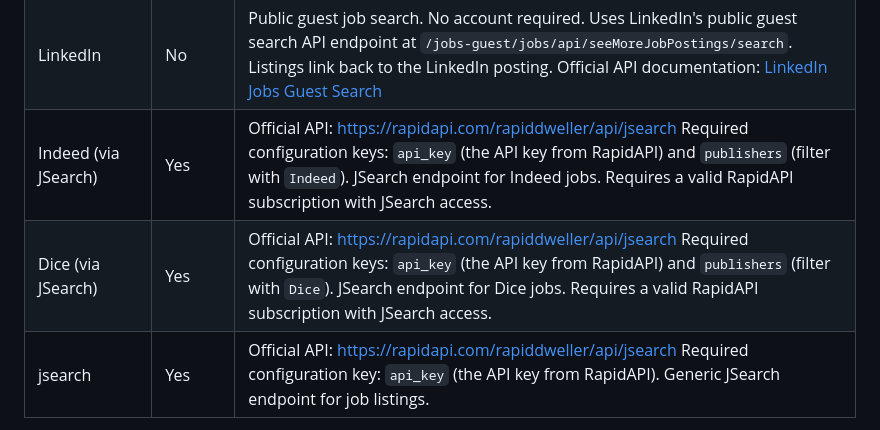
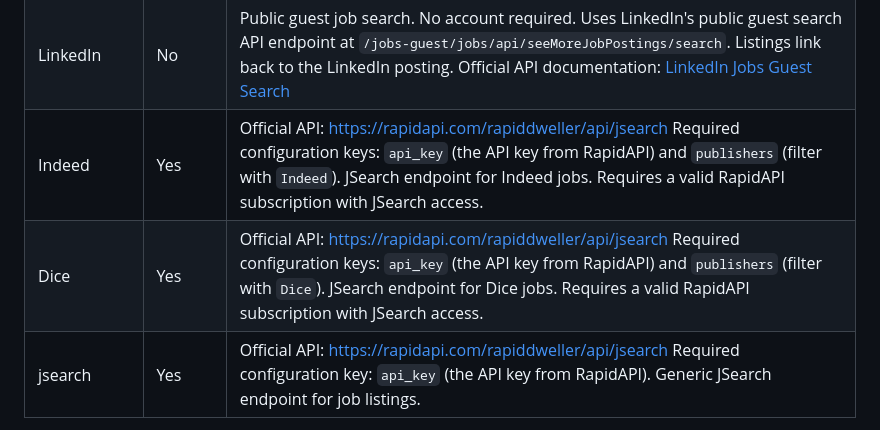
Before and after one commit to hhollenstain/job-finder-agent, a Markdown page: AGENTS.md, the part around the change. GitHub-like rendering.

Commit message:
Step 5 complete: Fixed job sources table formatting Removed parentheses from "Indeed (via JSearch)" and "Dice (via JSearch)" to ensure consistent markdown table formatting. This resolves any potential parsing issues that could have prevented proper rendering of the table structure while maintaining all API documentation links.
Co-authored-by: agent-lbw <agent-lbw@users.noreply.github.com>

```diff
--- a/AGENTS.md
+++ b/AGENTS.md
@@ -90,8 +90,8 @@ The Job Finder agent supports many job sources. Each source type has different r
 | USAJOBS | Yes | Official API: [https://developer.usajobs.gov/](https://developer.usajobs.gov/) API Base URL: `https://data.usajobs.gov` API Endpoint: `/api/Search` Required configuration keys: `api_key` (Authorization-Key header) and `email` (User-Agent header). |
 | Slack | Yes | Channel IDs. The bot must already be in the channel (`channels:history`, and `groups:history` for private channels). Required key: `token`. |
 | LinkedIn | No | Public guest job search. No account required. Uses LinkedIn's public guest search API endpoint at `/jobs-guest/jobs/api/seeMoreJobPostings/search`. Listings link back to the LinkedIn posting. Official API documentation: [LinkedIn Jobs Guest Search](https://www.linkedin.com/jobs-guest/jobs/api/seeMoreJobPostings/search) |
-| Indeed (via JSearch) | Yes | Official API: [https://rapidapi.com/rapiddweller/api/jsearch](https://rapidapi.com/rapiddweller/api/jsearch) Required configuration keys: `api_key` (the API key from RapidAPI) and `publishers` (filter with `Indeed`). JSearch endpoint for Indeed jobs. Requires a valid RapidAPI subscription with JSearch access. |
-| Dice (via JSearch) | Yes | Official API: [https://rapidapi.com/rapiddweller/api/jsearch](https://rapidapi.com/rapiddweller/api/jsearch) Required configuration keys: `api_key` (the API key from RapidAPI) and `publishers` (filter with `Dice`). JSearch endpoint for Dice jobs. Requires a valid RapidAPI subscription with JSearch access. |
+| Indeed | Yes | Official API: [https://rapidapi.com/rapiddweller/api/jsearch](https://rapidapi.com/rapiddweller/api/jsearch) Required configuration keys: `api_key` (the API key from RapidAPI) and `publishers` (filter with `Indeed`). JSearch endpoint for Indeed jobs. Requires a valid RapidAPI subscription with JSearch access. |
+| Dice | Yes | Official API: [https://rapidapi.com/rapiddweller/api/jsearch](https://rapidapi.com/rapiddweller/api/jsearch) Required configuration keys: `api_key` (the API key from RapidAPI) and `publishers` (filter with `Dice`). JSearch endpoint for Dice jobs. Requires a valid RapidAPI subscription with JSearch access. |
 | jsearch | Yes | Official API: [https://rapidapi.com/rapiddweller/api/jsearch](https://rapidapi.com/rapiddweller/api/jsearch) Required configuration key: `api_key` (the API key from RapidAPI). Generic JSearch endpoint for job listings. |
 
 > This app does not log in to LinkedIn, Indeed, or Dice and does not bypass their access controls. LinkedIn search uses the public guest listings. Indeed and Dice stay behind an optional JSearch key.
```
